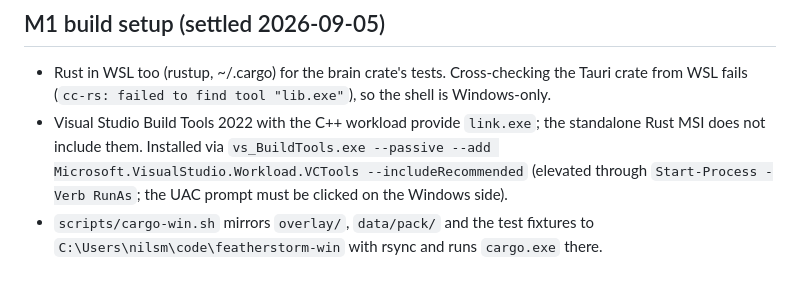
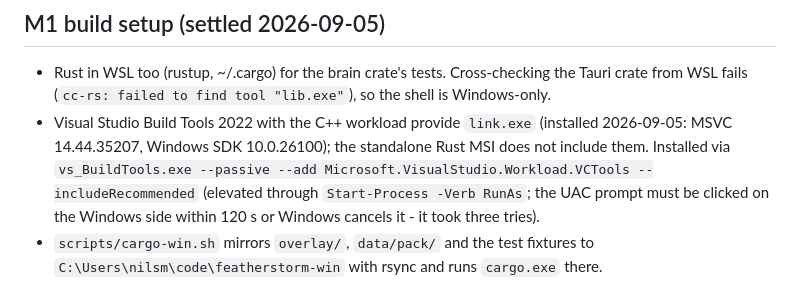
Before and after one commit to matteso1/recall, a Markdown page: docs/notes/dev-setup.md, the part around the change. Drawn GitHub-style.

Commit message:
dev-setup: VS Build Tools installed (MSVC 14.44, SDK 26100)

```diff
--- a/docs/notes/dev-setup.md
+++ b/docs/notes/dev-setup.md
@@ -34,9 +34,10 @@ to 127.0.0.1 hits the Linux VM and is refused (confirmed).
 ## M1 build setup (settled 2026-09-05)
 - Rust in WSL too (rustup, ~/.cargo) for the brain crate's tests. Cross-checking the Tauri crate
   from WSL fails (`cc-rs: failed to find tool "lib.exe"`), so the shell is Windows-only.
-- Visual Studio Build Tools 2022 with the C++ workload provide `link.exe`; the standalone Rust MSI
-  does not include them. Installed via `vs_BuildTools.exe --passive --add Microsoft.VisualStudio.Workload.VCTools --includeRecommended`
-  (elevated through `Start-Process -Verb RunAs`; the UAC prompt must be clicked on the Windows side).
+- Visual Studio Build Tools 2022 with the C++ workload provide `link.exe` (installed 2026-09-05:
+  MSVC 14.44.35207, Windows SDK 10.0.26100); the standalone Rust MSI does not include them. Installed via `vs_BuildTools.exe --passive --add Microsoft.VisualStudio.Workload.VCTools --includeRecommended`
+  (elevated through `Start-Process -Verb RunAs`; the UAC prompt must be clicked on the Windows side
+  within 120 s or Windows cancels it - it took three tries).
 - `scripts/cargo-win.sh` mirrors `overlay/`, `data/pack/` and the test fixtures to
   `C:\Users\nilsm\code\featherstorm-win` with rsync and runs `cargo.exe` there.
 
```
